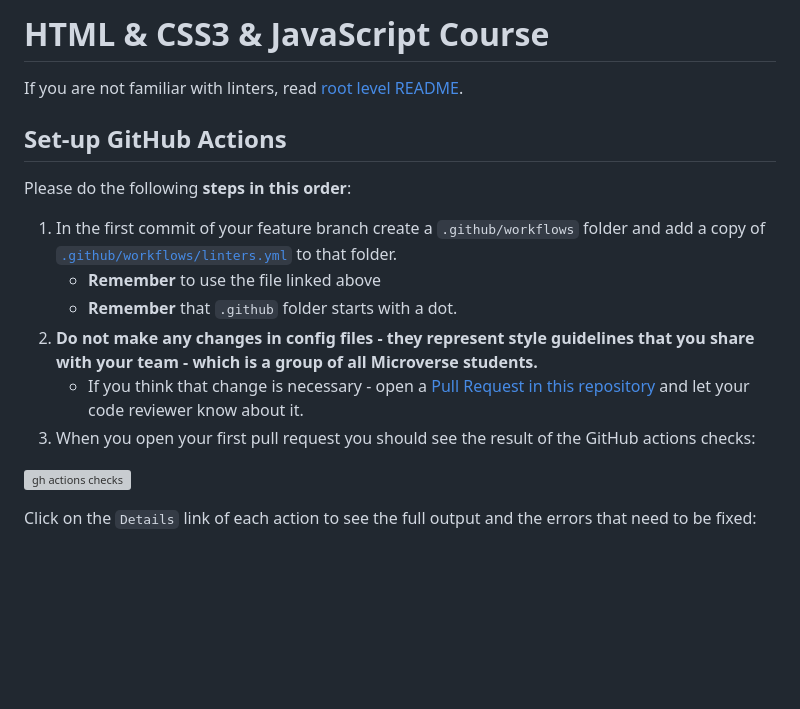
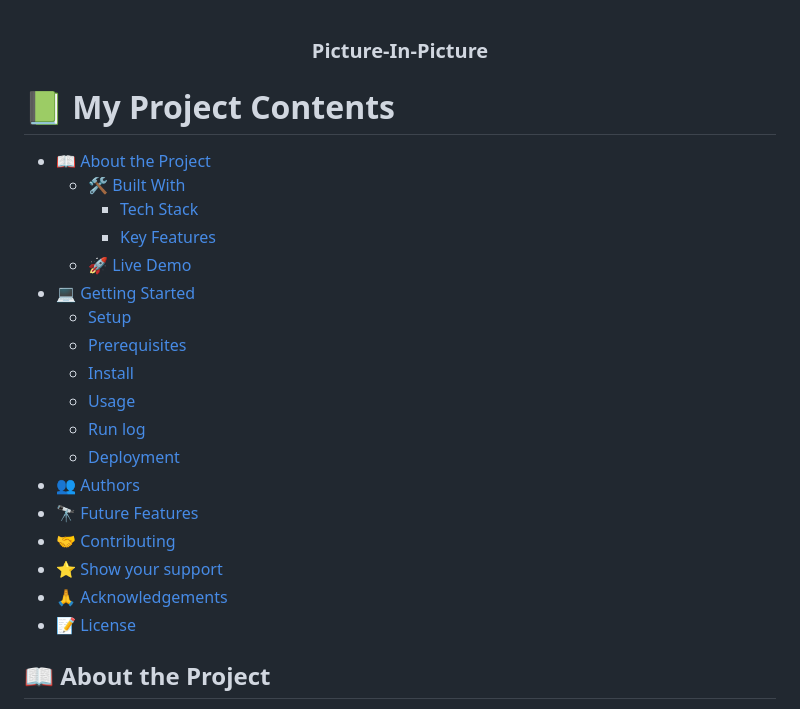
Before and after one commit to m00h0/picture-in-picture, a Markdown page: README.md, the part around the change printed below. GitHub-like rendering; blank space fills up the shorter version; grey boxes are pictures that could not be loaded.

```diff
--- a/README.md
+++ b/README.md
@@ -1,19 +1,31 @@
-# HTML & CSS3 & JavaScript Course
+<a name="readme-top"></a>
 
-If you are not familiar with linters, read [root level README](../README.md).
+<div align="center">
 
-## Set-up GitHub Actions
+  <h3><b>Picture-In-Picture</b></h3>
 
-Please do the following **steps in this order**:
+</div>
 
-1. In the first commit of your feature branch create a `.github/workflows` folder and add a copy of [`.github/workflows/linters.yml`](.github/workflows/linters.yml) to that folder.
-   - **Remember** to use the file linked above
-   - **Remember** that `.github` folder starts with a dot.
-2. **Do not make any changes in config files - they represent style guidelines that you share with your team - which is a group of all Microverse students.**
-   - If you think that change is necessary - open a [Pull Request in this repository](../README.md#contributing) and let your code reviewer know about it.
-3. When you open your first pull request you should see the result of the GitHub actions checks:
+# 📗 My Project Contents
 
-![gh actions checks](../assets/images/gh-actions-html-css-checks.png)
+- [📖 About the Project](#about-project)
+  - [🛠 Built With](#built-with)
+    - [Tech Stack](#the-tech-stack)
+    - [Key Features](#key-features)
+  - [🚀 Live Demo](#live-demo)
+- [💻 Getting Started](#getting-started)
+  - [Setup](#setup)
+  - [Prerequisites](#prerequisites)
+  - [Install](#install)
+  - [Usage](#usage)
+  - [Run log](#run-test)
+  - [Deployment](#deployment)
+- [👥 Authors](#authors)
+- [🔭 Future Features](#future-features1)
+- [🤝 Contributing](#contributing)
+- [⭐️ Show your support](#support)
+- [🙏 Acknowledgements](#acknowledgements)
+- [📝 License](#license)
 
-Click on the `Details` link of each action to see the full output and the errors that need to be fixed:
+## 📖 About the Project <a name="about-project"></a>
 
```
Also changed, not shown: other parts of README.md (+115 -58 lines), MIT.md (added, +9 -0 lines).
